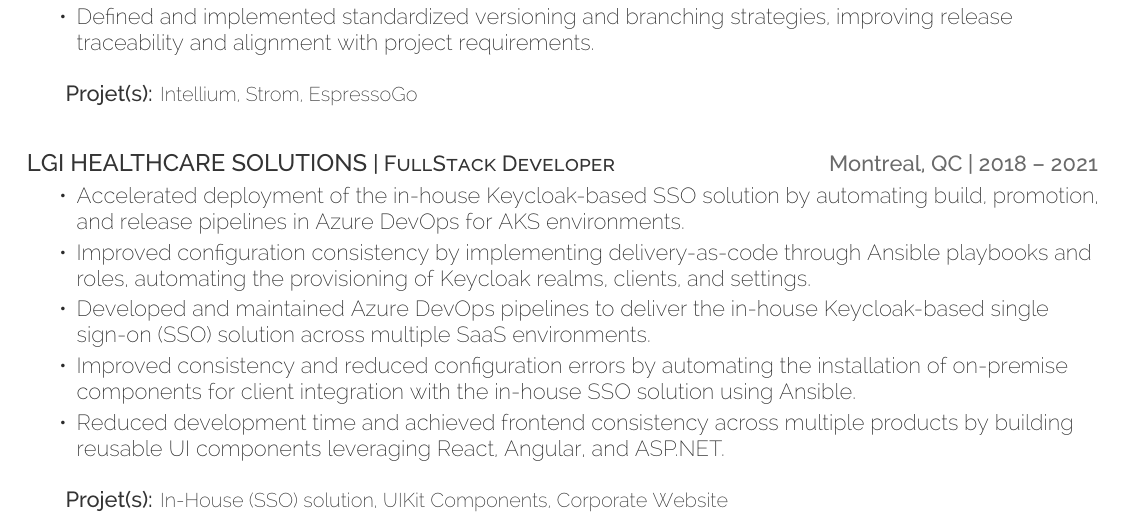
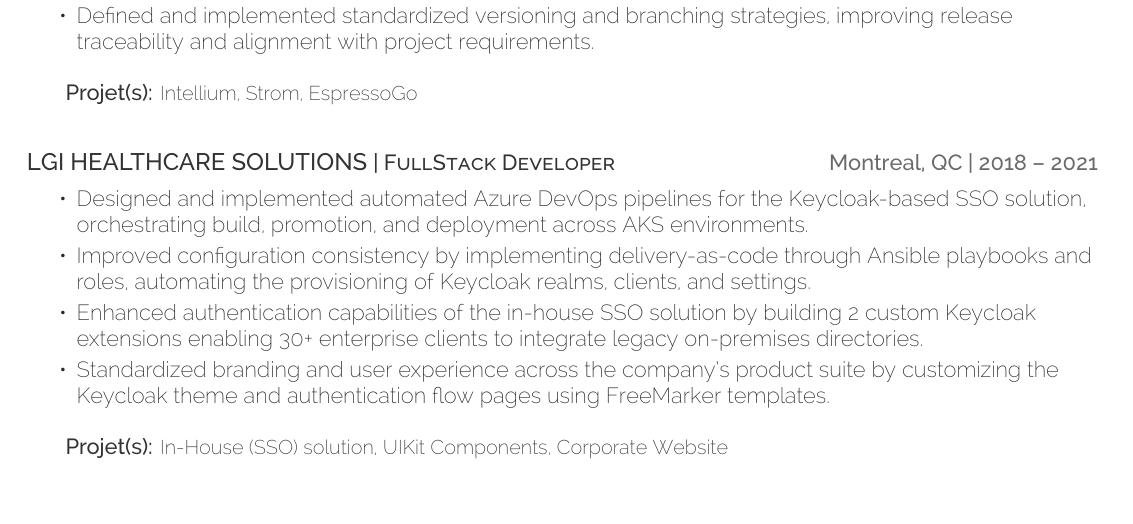
Before and after one commit to DevOpsByAA/cv, a LaTeX CV (cv.tex): part of page 1 of 2, cut so that both start at the same text. Compiled offline with XeLaTeX.

Commit message:
building cv content

```diff
--- a/cv.tex
+++ b/cv.tex
@@ -105,11 +105,10 @@
 \sectionsep
 \runsubsection{LGI Healthcare Solutions}\descript{| FullStack Developer}\hfill \location{Montreal, QC | 2018 – 2021}
 \begin{tightemize}
-	\item Accelerated deployment of the in-house Keycloak-based SSO solution by automating build, promotion, and release pipelines in Azure DevOps for AKS environments.
+	\item Designed and implemented automated Azure DevOps pipelines for the Keycloak-based SSO solution, orchestrating build, promotion, and deployment across AKS environments.
 	\item Improved configuration consistency by implementing delivery-as-code through Ansible playbooks and roles, automating the provisioning of Keycloak realms, clients, and settings.
-	\item Developed and maintained Azure DevOps pipelines to deliver the in-house Keycloak-based single sign-on (SSO) solution across multiple SaaS environments.
-	\item Improved consistency and reduced configuration errors by automating the installation of on-premise components for client integration with the in-house SSO solution using Ansible.
-	\item Reduced development time and achieved frontend consistency across multiple products by building reusable UI components leveraging React, Angular, and ASP.NET.
+	\item Enhanced authentication capabilities of the in-house SSO solution by building 2 custom Keycloak extensions enabling 30+ enterprise clients to integrate legacy on-premises directories.
+	\item Standardized branding and user experience across the company's product suite by customizing the Keycloak theme and authentication flow pages using FreeMarker templates.
 \end{tightemize}
 \sectionsep
 \projets{Projet(s):}{In-House (SSO) solution, UIKit Components,  Corporate Website}
```
